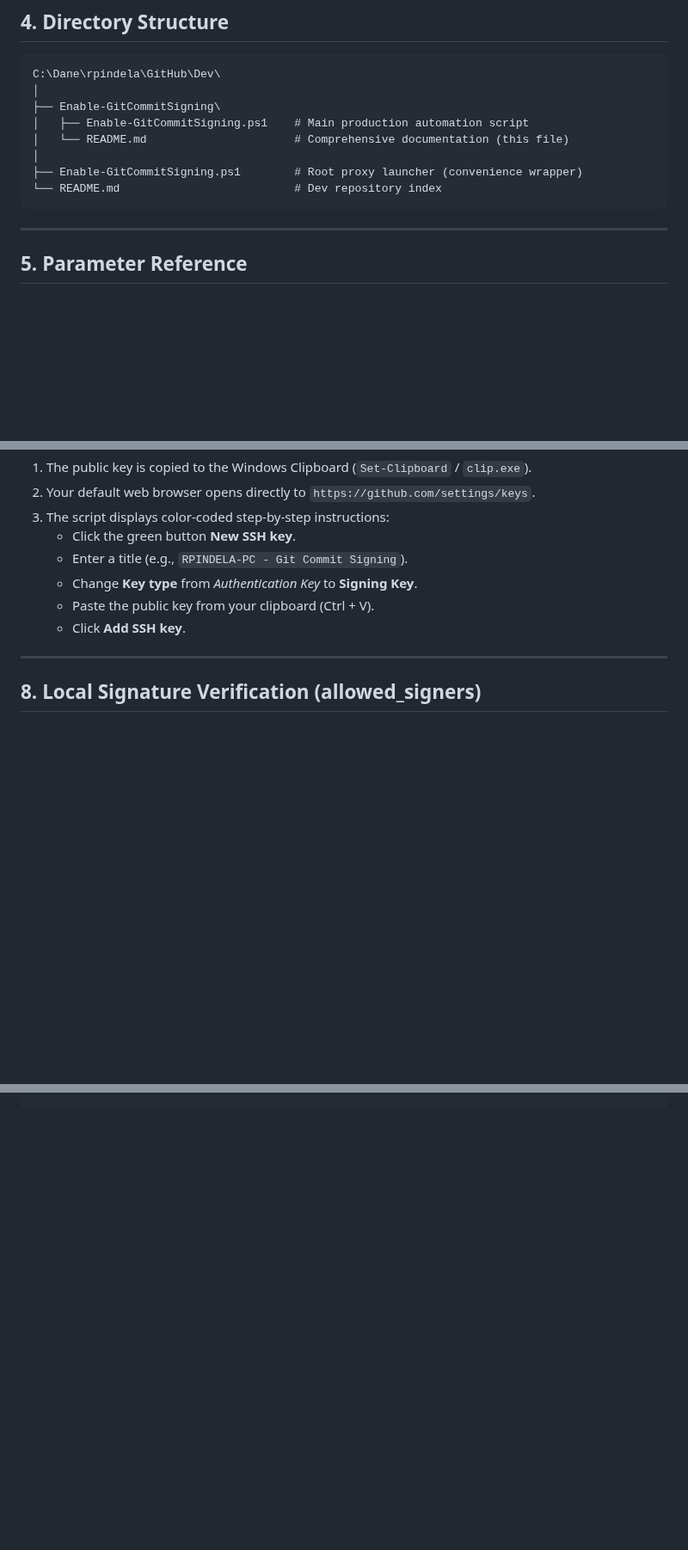
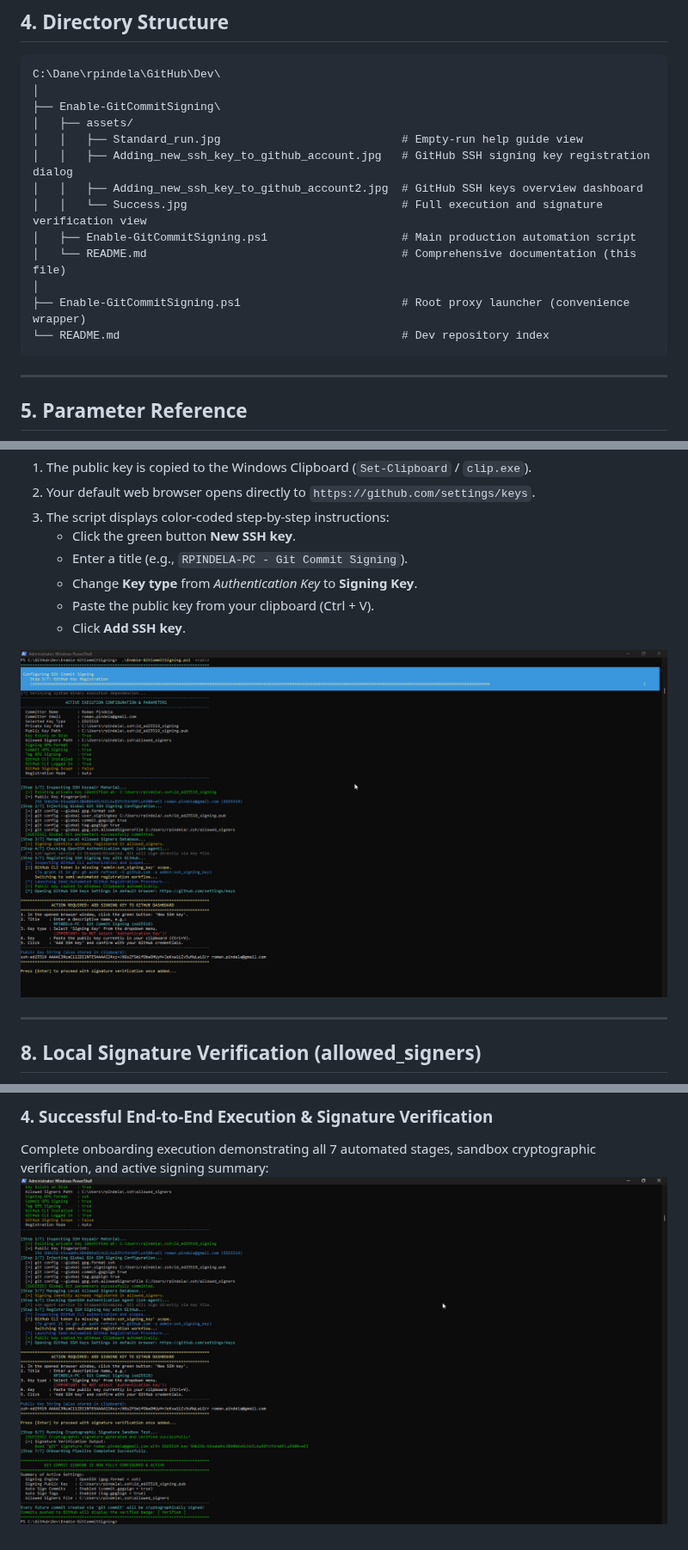
Before and after one commit to romanpindela/Dev, a Markdown page: Enable-GitCommitSigning/README.md, 3 parts joined by grey strips. Shown at 86% size. Drawn GitHub-style; pictures changed too: Enable-GitCommitSigning/assets/Adding_new_ssh_key_to_github_account.jpg (added), Enable-GitCommitSigning/assets/Success.jpg (added); blank space fills up the shorter version.

````diff
--- a/Enable-GitCommitSigning/README.md
+++ b/Enable-GitCommitSigning/README.md
@@ -89,11 +90,16 @@ Starting with **Git 2.34**, Git natively supports signing commits and tags direc
 C:\Dane\rpindela\GitHub\Dev\
 │
 ├── Enable-GitCommitSigning\
-│   ├── Enable-GitCommitSigning.ps1    # Main production automation script
-│   └── README.md                      # Comprehensive documentation (this file)
+│   ├── assets/
+│   │   ├── Standard_run.jpg                           # Empty-run help guide view
+│   │   ├── Adding_new_ssh_key_to_github_account.jpg   # GitHub SSH signing key registration dialog
+│   │   ├── Adding_new_ssh_key_to_github_account2.jpg  # GitHub SSH keys overview dashboard
+│   │   └── Success.jpg                                # Full execution and signature verification view
+│   ├── Enable-GitCommitSigning.ps1                    # Main production automation script
+│   └── README.md                                      # Comprehensive documentation (this file)
 │
-├── Enable-GitCommitSigning.ps1        # Root proxy launcher (convenience wrapper)
-└── README.md                          # Dev repository index
+├── Enable-GitCommitSigning.ps1                        # Root proxy launcher (convenience wrapper)
+└── README.md                                          # Dev repository index
 ```
 
 ---
@@ -184,6 +190,8 @@ If GitHub CLI is not installed, lacks the signing scope, or `-RegistrationMode M
    - Change **Key type** from *Authentication Key* to **Signing Key**.
    - Paste the public key from your clipboard (Ctrl + V).
    - Click **Add SSH key**.
+
+![Adding New SSH Key to GitHub](assets/Adding_new_ssh_key_to_github_account.jpg)
 
 ---
 
@@ -287,0 +313,3 @@ Get-ChildItem -Path "C:\Dane\rpindela\GitHub\Dev" -Recurse -Filter "*.ps1" | Unb
+### 4. Successful End-to-End Execution & Signature Verification
+Complete onboarding execution demonstrating all 7 automated stages, sandbox cryptographic verification, and active signing summary:
+![Execution Success](assets/Success.jpg)
````
Also changed, not shown: other parts of Enable-GitCommitSigning/README.md (+18 -0 lines), Enable-GitCommitSigning/assets/Adding_new_ssh_key_to_github_account2.jpg (added), Enable-GitCommitSigning/assets/Standard_run.jpg (renamed from Enable-GitCommitSigning/Standard_run.jpg).
